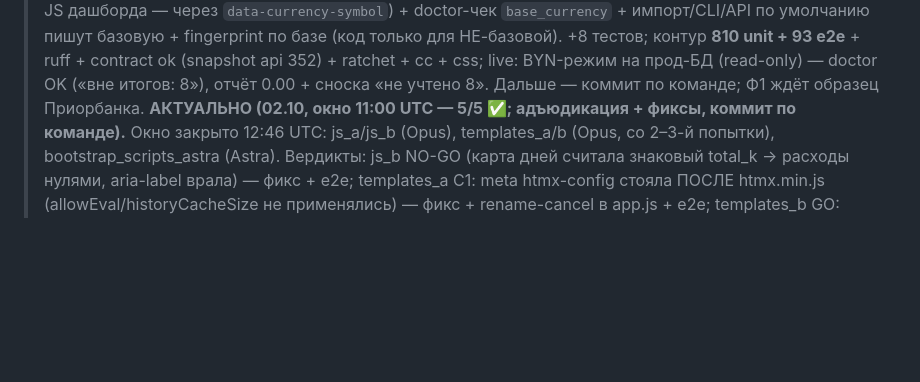
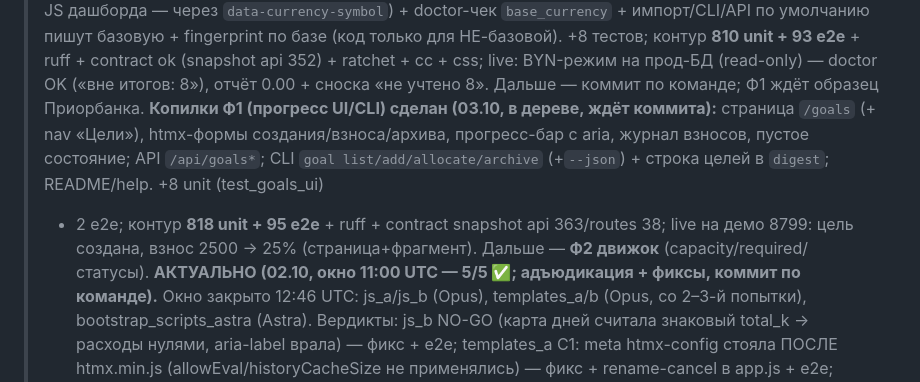
Before and after one commit to ExNihil14/spend-tracker, a Markdown page: continue.md, the part around the change. Drawn GitHub-style; blank space fills up the shorter version.

```diff
--- a/continue.md
+++ b/continue.md
@@ -57,6 +57,11 @@ progressive disclosure: `D:\dev\docs\machine\RULE_EXTRACTION_PLAN_received_2026-
 > +8 тестов; контур **810 unit + 93 e2e** + ruff + contract ok (snapshot api 352) + ratchet + cc + css; live:
 > BYN-режим на прод-БД (read-only) — doctor OK («вне итогов: 8»), отчёт 0.00 + сноска «не учтено 8».
 > Дальше — коммит по команде; Ф1 ждёт образец Приорбанка.
+> **Копилки Ф1 (прогресс UI/CLI) сделан (03.10, в дереве, ждёт коммита):** страница `/goals` (+ nav «Цели»),
+> htmx-формы создания/взноса/архива, прогресс-бар с aria, журнал взносов, пустое состояние; API `/api/goals*`;
+> CLI `goal list/add/allocate/archive` (+`--json`) + строка целей в `digest`; README/help. +8 unit (test_goals_ui)
+> + 2 e2e; контур **818 unit + 95 e2e** + ruff + contract snapshot api 363/routes 38; live на демо 8799:
+> цель создана, взнос 2500 → 25% (страница+фрагмент). Дальше — **Ф2 движок** (capacity/required/статусы).
 > **АКТУАЛЬНО (02.10, окно 11:00 UTC — 5/5 ✅; адъюдикация + фиксы, коммит по команде).** Окно закрыто 12:46 UTC:
 > js_a/js_b (Opus), templates_a/b (Opus, со 2–3-й попытки), bootstrap_scripts_astra (Astra). Вердикты:
 > js_b NO-GO (карта дней считала знаковый total_k → расходы нулями, aria-label врала) — фикс + e2e; templates_a
```
Also changed, not shown: README.md (+2 -0 lines).
